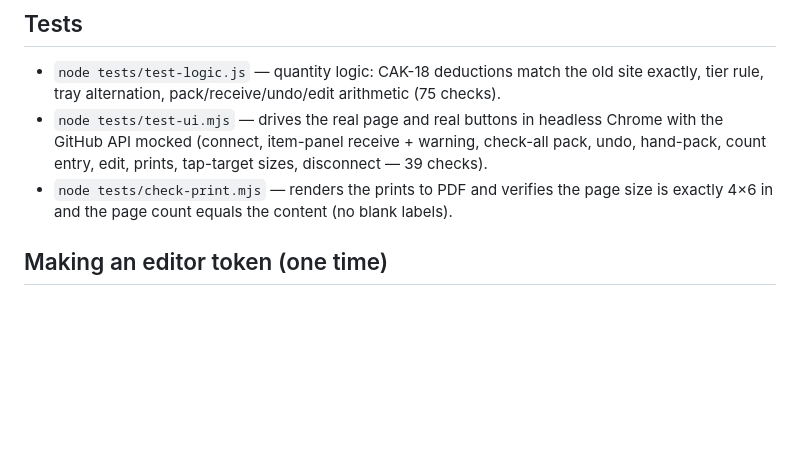
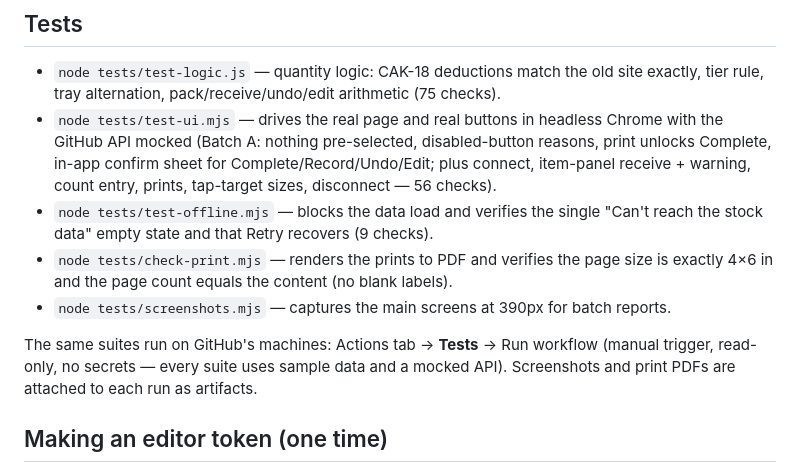
Before and after one commit to stainlesssteel770/alooma, a Markdown page: README.md, the part around the change. GitHub-like rendering; blank space fills up the shorter version.

Commit message:
README: current test counts (UI 56, offline 9) + GitHub Actions test workflow

```diff
--- a/README.md
+++ b/README.md
@@ -47,10 +47,18 @@ paper ≠ parchment circle, Clay Tray A ≠ B).
 - `node tests/test-logic.js` — quantity logic: CAK-18 deductions match the old site exactly,
   tier rule, tray alternation, pack/receive/undo/edit arithmetic (75 checks).
 - `node tests/test-ui.mjs` — drives the real page and real buttons in headless Chrome with
-  the GitHub API mocked (connect, item-panel receive + warning, check-all pack, undo,
-  hand-pack, count entry, edit, prints, tap-target sizes, disconnect — 39 checks).
+  the GitHub API mocked (Batch A: nothing pre-selected, disabled-button reasons, print
+  unlocks Complete, in-app confirm sheet for Complete/Record/Undo/Edit; plus connect,
+  item-panel receive + warning, count entry, prints, tap-target sizes, disconnect — 56 checks).
+- `node tests/test-offline.mjs` — blocks the data load and verifies the single
+  "Can't reach the stock data" empty state and that Retry recovers (9 checks).
 - `node tests/check-print.mjs` — renders the prints to PDF and verifies the page size is
   exactly 4×6 in and the page count equals the content (no blank labels).
+- `node tests/screenshots.mjs` — captures the main screens at 390px for batch reports.
+
+The same suites run on GitHub's machines: Actions tab → **Tests** → Run workflow
+(manual trigger, read-only, no secrets — every suite uses sample data and a mocked
+API). Screenshots and print PDFs are attached to each run as artifacts.
 
 ## Making an editor token (one time)
 
```
